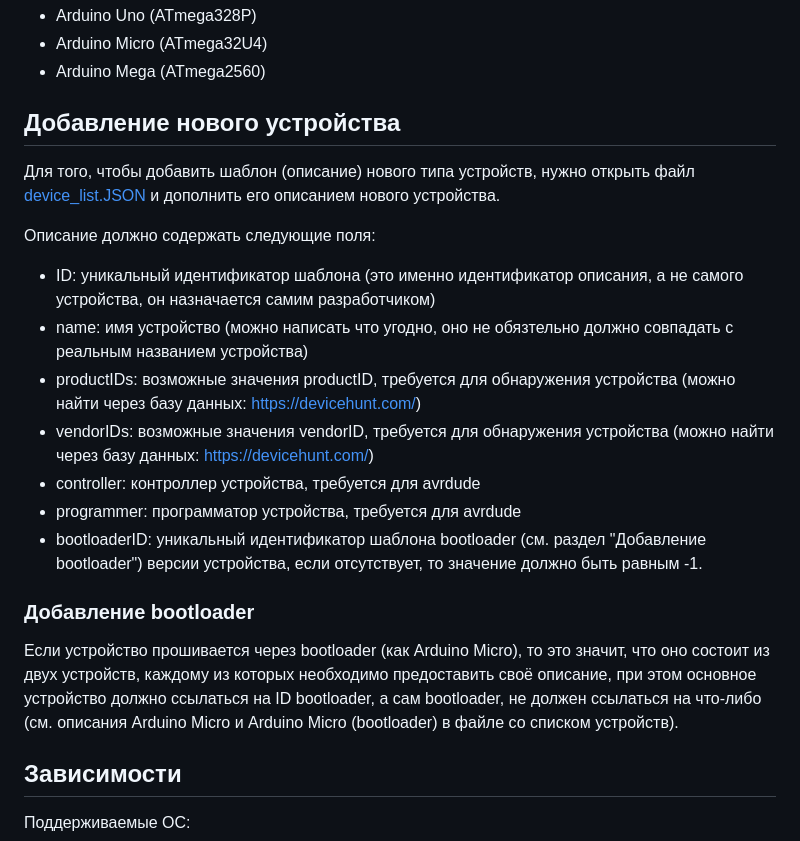
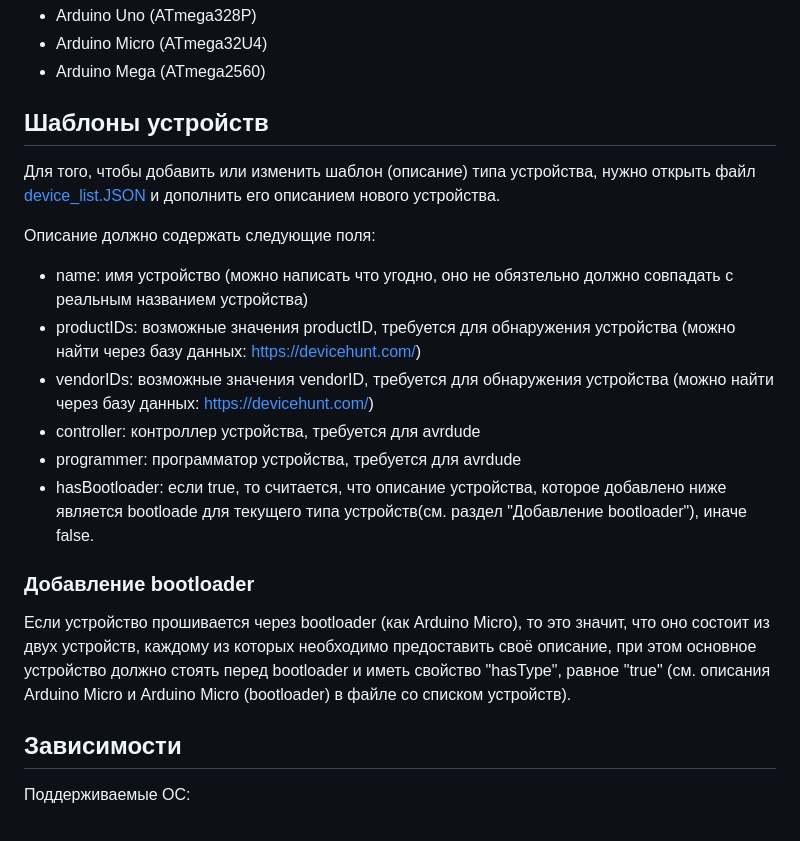
Before and after one commit to kruzhok-team/lapki-flasher, a Markdown page: README.md, the part around the change. Drawn GitHub-style.

Commit message:
Новый порядок добавления шаблонов устройств

```diff
--- a/README.md
+++ b/README.md
@@ -8,21 +8,20 @@
 - Arduino Micro (ATmega32U4)
 - Arduino Mega (ATmega2560)
 
-## Добавление нового устройства
+## Шаблоны устройств
 
-Для того, чтобы добавить шаблон (описание) нового типа устройств, нужно открыть файл [device_list.JSON](https://github.com/Roundabout1/lapki-flasher/blob/main/src/device_list.JSON) и дополнить его описанием нового устройства.
+Для того, чтобы добавить или изменить шаблон (описание) типа устройства, нужно открыть файл [device_list.JSON](https://github.com/Roundabout1/lapki-flasher/blob/main/src/device_list.JSON) и дополнить его описанием нового устройства.
 
 Описание должно содержать следующие поля:
-- ID: уникальный идентификатор шаблона (это именно идентификатор описания, а не самого устройства, он назначается самим разработчиком)
 - name: имя устройство (можно написать что угодно, оно не обязтельно должно совпадать с реальным названием устройства)
 - productIDs: возможные значения productID, требуется для обнаружения устройства (можно найти через базу данных: https://devicehunt.com/)
 - vendorIDs: возможные значения vendorID, требуется для обнаружения устройства (можно найти через базу данных: https://devicehunt.com/)
 - controller: контроллер устройства, требуется для avrdude
 - programmer: программатор устройства, требуется для avrdude
-- bootloaderID: уникальный идентификатор шаблона bootloader (см. раздел "Добавление bootloader") версии устройства, если отсутствует, то значение должно быть равным -1.
+- hasBootloader: если true, то считается, что описание устройства, которое добавлено ниже является bootloade для текущего типа устройств(см. раздел "Добавление bootloader"), иначе false.
 
 ### Добавление bootloader
-Если устройство прошивается через bootloader (как Arduino Micro), то это значит, что оно состоит из двух устройств, каждому из которых необходимо предоставить своё описание, при этом основное устройство должно ссылаться на ID bootloader, а сам bootloader, не должен ссылаться на что-либо (см. описания Arduino Micro и Arduino Micro (bootloader) в файле со списком устройств).
+Если устройство прошивается через bootloader (как Arduino Micro), то это значит, что оно состоит из двух устройств, каждому из которых необходимо предоставить своё описание, при этом основное устройство должно стоять перед bootloader и иметь свойство "hasType", равное "true" (см. описания Arduino Micro и Arduino Micro (bootloader) в файле со списком устройств).
 
 ## Зависимости
 
```
